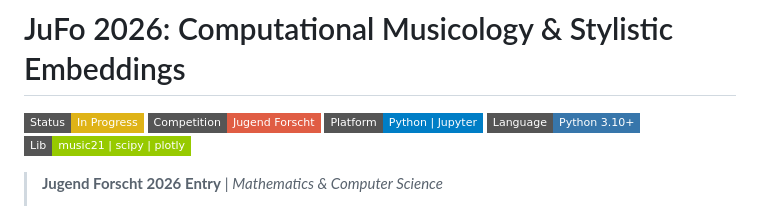
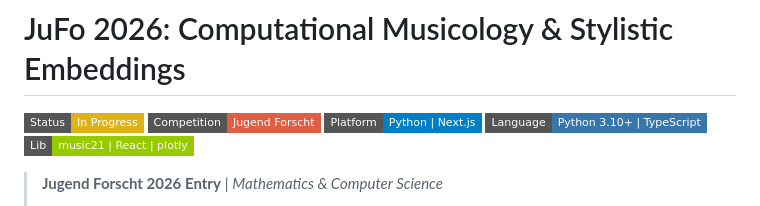
Before and after one commit to victor-gurbani/JuFo2026, a Markdown page: README.md, the part around the change. Rendered like a GitHub page; badges without logos.

Commit message:
docs(readme): more accurate badges

```diff
--- a/README.md
+++ b/README.md
@@ -2,9 +2,9 @@
 
 ![Status](https://img.shields.io/badge/Status-In_Progress-yellow?style=flat-square)
 ![Competition](https://img.shields.io/badge/Competition-Jugend_Forscht-red?style=flat-square)
-![Platform](https://img.shields.io/badge/Platform-Python_|_Jupyter-blue?style=flat-square)
-![Language](https://img.shields.io/badge/Language-Python_3.10+-3776AB?style=flat-square&logo=python&logoColor=white)
-![Lib](https://img.shields.io/badge/Lib-music21_|_scipy_|_plotly-green?style=flat-square)
+![Platform](https://img.shields.io/badge/Platform-Python_|_Next.js-blue?style=flat-square)
+![Language](https://img.shields.io/badge/Language-Python_3.10+_%7C_TypeScript-3776AB?style=flat-square&logo=python&logoColor=white)
+![Lib](https://img.shields.io/badge/Lib-music21_|_React_|_plotly-green?style=flat-square)
 
 > **Jugend Forscht 2026 Entry** | *Mathematics & Computer Science*
 >
```
